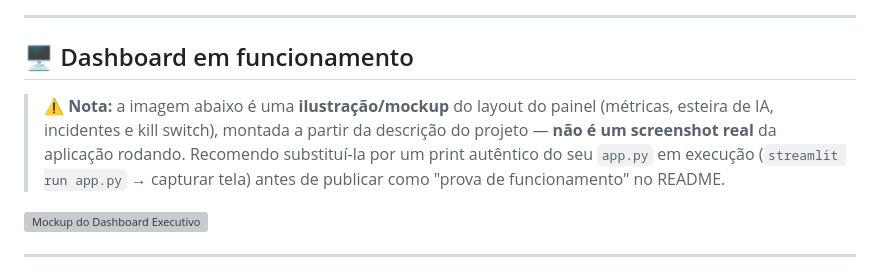
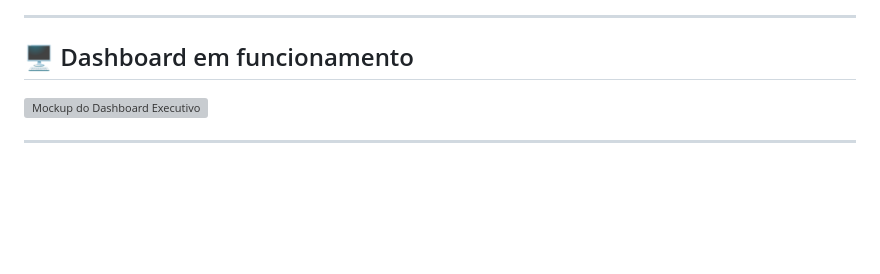
Before and after one commit to DavidNonato23/monitoramento-soc-ia, a Markdown page: README.md, the part around the change. Rendered like a GitHub page; blank space fills up the shorter version; grey boxes are pictures that could not be loaded.

```diff
--- a/README.md
+++ b/README.md
@@ -173,7 +173,6 @@ Webhooks → Discord/SIEM"]
 
 ## 🖥️ Dashboard em funcionamento
 
-> ⚠️ **Nota:** a imagem abaixo é uma **ilustração/mockup** do layout do painel (métricas, esteira de IA, incidentes e kill switch), montada a partir da descrição do projeto — **não é um screenshot real** da aplicação rodando. Recomendo substituí-la por um print autêntico do seu `app.py` em execução (`streamlit run app.py` → capturar tela) antes de publicar como "prova de funcionamento" no README.
 
 ![Mockup do Dashboard Executivo](docs/dashboard-mockup.svg)
 
```
